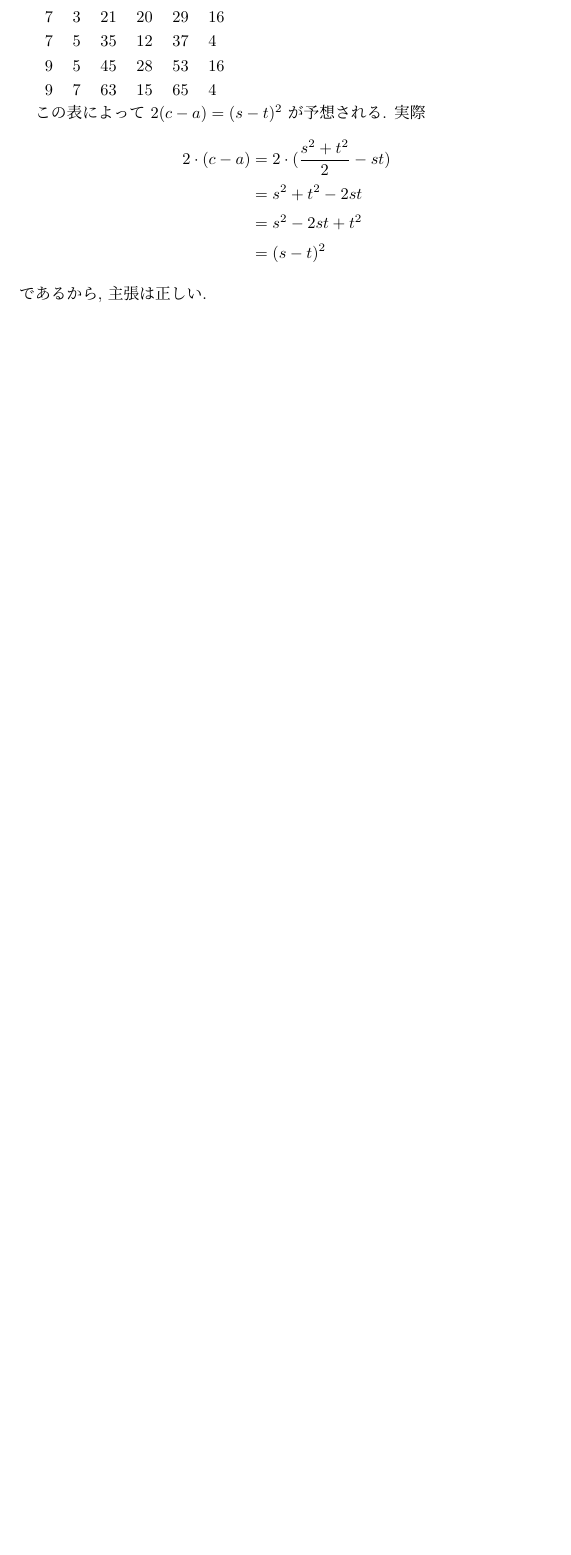
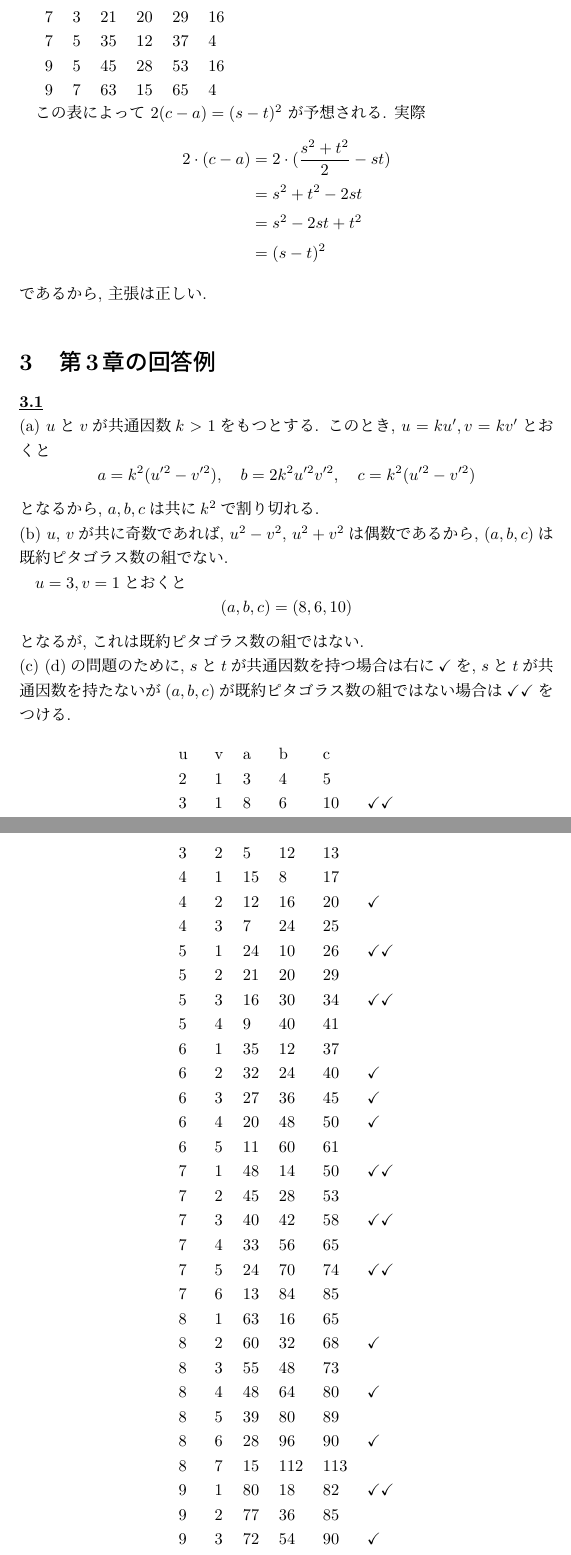
Before and after one commit to yassu/friendly-number-theory, a LaTeX document (mathnote/ex.tex): part of page 8 of 8 before the commit and two parts of pages 8 and 9 of 11 after it, the two joined at a grey line, cut so that both start at the same text, the shorter picture padded with empty space. Compiled offline with pLaTeX and dvipdfmx; a LaTeX package or settings file that is missing is left out.

Commit message:
第3章の回答例を追加

```diff
--- a/mathnote/ex.tex
+++ b/mathnote/ex.tex
@@ -1,6 +1,8 @@
 \documentclass{jarticle}
+\newcommand{\ccheckmark}{\checkmark \checkmark}
 \newcommand{\cnt}[1]{\noindent \underline{\textbf{#1}}}
 \usepackage{enumitem}
+\usepackage{longtable}
 \usepackage{enumerate}
 \usepackage{listing, jlisting}
 \usepackage{yassu}
@@ -442,3 +444,67 @@ s & t & a & b & c & 2(c-a) \\
 % }}}
 % }}}
 
+\section{第3章の回答例} % {{{
+
+\cnt{3.1} % {{{
+
+\noindent (a) % {{{
+$u$と$v$が共通因数$k > 1$をもつとする.
+このとき, $u = ku^\prime, v = kv^\prime$とおくと
+\[
+  a = k^2(u^{\prime 2} - v^{\prime 2}), \quad
+  b = 2k^2 u^{\prime 2} v^{\prime 2}, \quad
+  c = k^2 (u^{\prime 2} - v^{\prime 2})
+\]
+となるから, $a, b, c$は共に$k^2$で割り切れる.
+% }}}
+
+\noindent (b) % {{{
+$u$, $v$が共に奇数であれば, $u^2 - v^2$, $u^2 + v^2$は偶数であるから, $(a, b, c)$は
+  既約ピタゴラス数の組でない.
+
+$u=3, v=1$とおくと
+\[
+  (a, b, c) = (8, 6, 10)
+\]
+となるが, これは既約ピタゴラス数の組ではない.
+% }}}
+
+\noindent (c) % {{{
+(d)の問題のために, $s$と$t$が共通因数を持つ場合は右に$\checkmark$を,
+$s$と$t$が共通因数を持たないが$(a, b, c)$が既約ピタゴラス数の組ではない場合は$\ccheckmark$をつける.
+
+\begin{longtable}{llllll}
+u & v & a & b & c & \\
+2 & 1 & 3 & 4 & 5 & \\
+3 & 1 & 8 & 6 & 10 & \ccheckmark \\
+3 & 2 & 5 & 12 & 13 & \\
+4 & 1 & 15 & 8 & 17 & \\
+4 & 2 & 12 & 16 & 20 & \checkmark \\
+4 & 3 & 7 & 24 & 25 & \\
+5 & 1 & 24 & 10 & 26 & \ccheckmark \\
+5 & 2 & 21 & 20 & 29 & \\
+5 & 3 & 16 & 30 & 34 & \ccheckmark \\
+5 & 4 & 9 & 40 & 41 & \\
+6 & 1 & 35 & 12 & 37 & \\
+6 & 2 & 32 & 24 & 40 & \checkmark \\
+6 & 3 & 27 & 36 & 45 & \checkmark \\
+6 & 4 & 20 & 48 & 50 & \checkmark \\
+6 & 5 & 11 & 60 & 61 & \\
+7 & 1 & 48 & 14 & 50 & \ccheckmark \\
+7 & 2 & 45 & 28 & 53 & \\
+7 & 3 & 40 & 42 & 58 & \ccheckmark \\
+7 & 4 & 33 & 56 & 65 & \\
+7 & 5 & 24 & 70 & 74 & \ccheckmark \\
+7 & 6 & 13 & 84 & 85 & \\
+8 & 1 & 63 & 16 & 65 & \\
+8 & 2 & 60 & 32 & 68 & \checkmark \\
+8 & 3 & 55 & 48 & 73 & \\
+8 & 4 & 48 & 64 & 80 & \checkmark \\
+8 & 5 & 39 & 80 & 89 & \\
+8 & 6 & 28 & 96 & 90 & \checkmark \\
+8 & 7 & 15 & 112 & 113 & \\
+9 & 1 & 80 & 18 & 82 & \ccheckmark \\
+9 & 2 & 77 & 36 & 85 & \\
+9 & 3 & 72 & 54 & 90 & \checkmark \\
+9 & 4 & 65 & 72 & 97 & \\
```
Also changed, not shown: mathnote/ex.pdf, mathnote/ex.tex (114 more changed lines).
